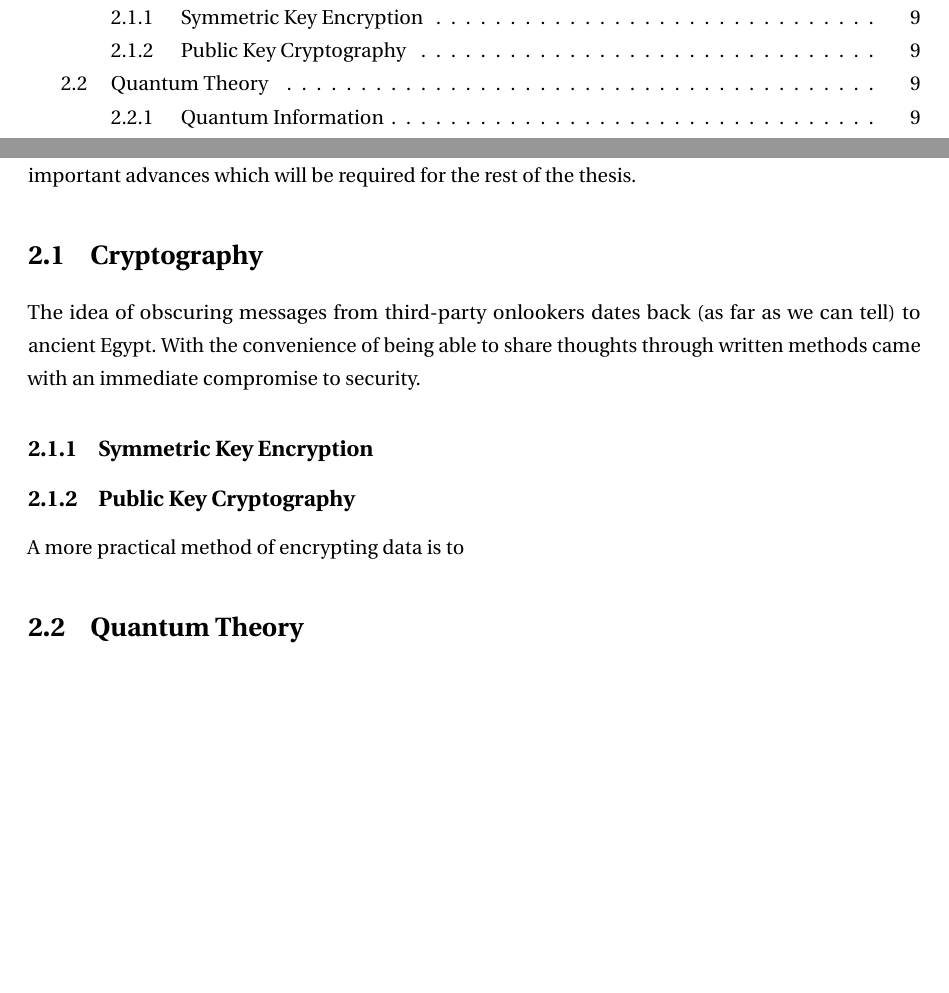
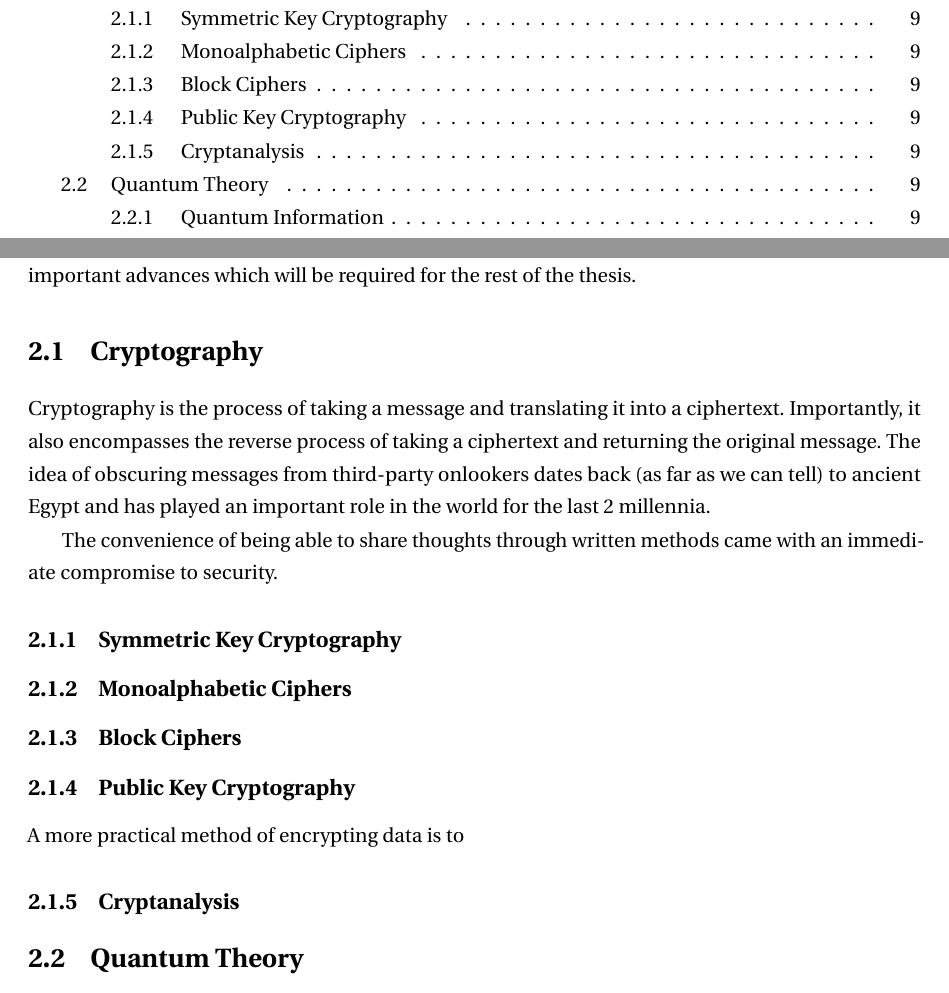
Before and after one commit to hsemenenko/Thesis, a LaTeX thesis (henry_semenenko_thesis.tex, which reads chapters/chapter02/chap02.tex): two parts of pages 9 and 25 of 58, joined at a grey line, cut so that both start at the same text, the shorter picture padded with empty space. Compiled offline with pdfLaTeX.

Commit message:
Added a few sentences to background chapter

```diff
--- a/chapters/chapter02/chap02.tex
+++ b/chapters/chapter02/chap02.tex
@@ -18,13 +18,21 @@ As with any work of research, it is built upon centuries of previous work. Here
 \section{Cryptography}
 \label{sec1:crypto}
 
-The idea of obscuring messages from third-party onlookers dates back (as far as we can tell) to ancient Egypt. With the convenience of being able to share thoughts through written methods came with an immediate compromise to security.
+Cryptography is the process of taking a message and translating it into a ciphertext. Importantly, it also encompasses the reverse process of taking a ciphertext and returning the original message. The idea of obscuring messages from third-party onlookers dates back (as far as we can tell) to ancient Egypt and has played an important role in the world for the last 2 millennia.
 
-\subsection{Symmetric Key Encryption}
+The convenience of being able to share thoughts through written methods came with an immediate compromise to security.
+
+\subsection{Symmetric Key Cryptography}
+
+\subsection{Monoalphabetic Ciphers}
+
+\subsection{Block Ciphers}
 
 \subsection{Public Key Cryptography}
 
 A more practical method of encrypting data is to
+
+\subsection{Cryptanalysis}
 
 \section{Quantum Theory}
 
```
